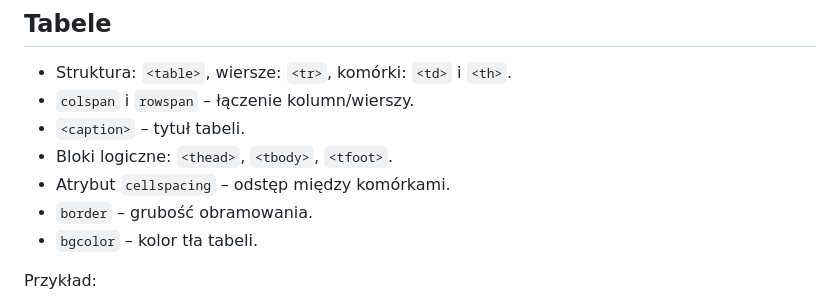
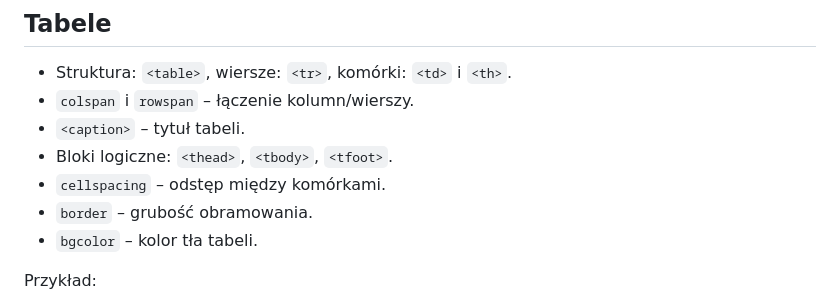
Before and after one commit to rorimark/ZS8, a Markdown page: TSI/Notatki/Notatka nr 1.md, the part around the change. Drawn GitHub-style.

```diff
--- a/TSI/Notatki/Notatka nr 1.md
+++ b/TSI/Notatki/Notatka nr 1.md
@@ -92,7 +92,7 @@ Poprawne zagnieżdżenie:
 - `colspan` i `rowspan` – łączenie kolumn/wierszy.
 - `<caption>` – tytuł tabeli.
 - Bloki logiczne: `<thead>`, `<tbody>`, `<tfoot>`.
-- Atrybut `cellspacing` – odstęp między komórkami.
+- `cellspacing` – odstęp między komórkami.
 - `border` – grubość obramowania.
 - `bgcolor` – kolor tła tabeli.
 
```
